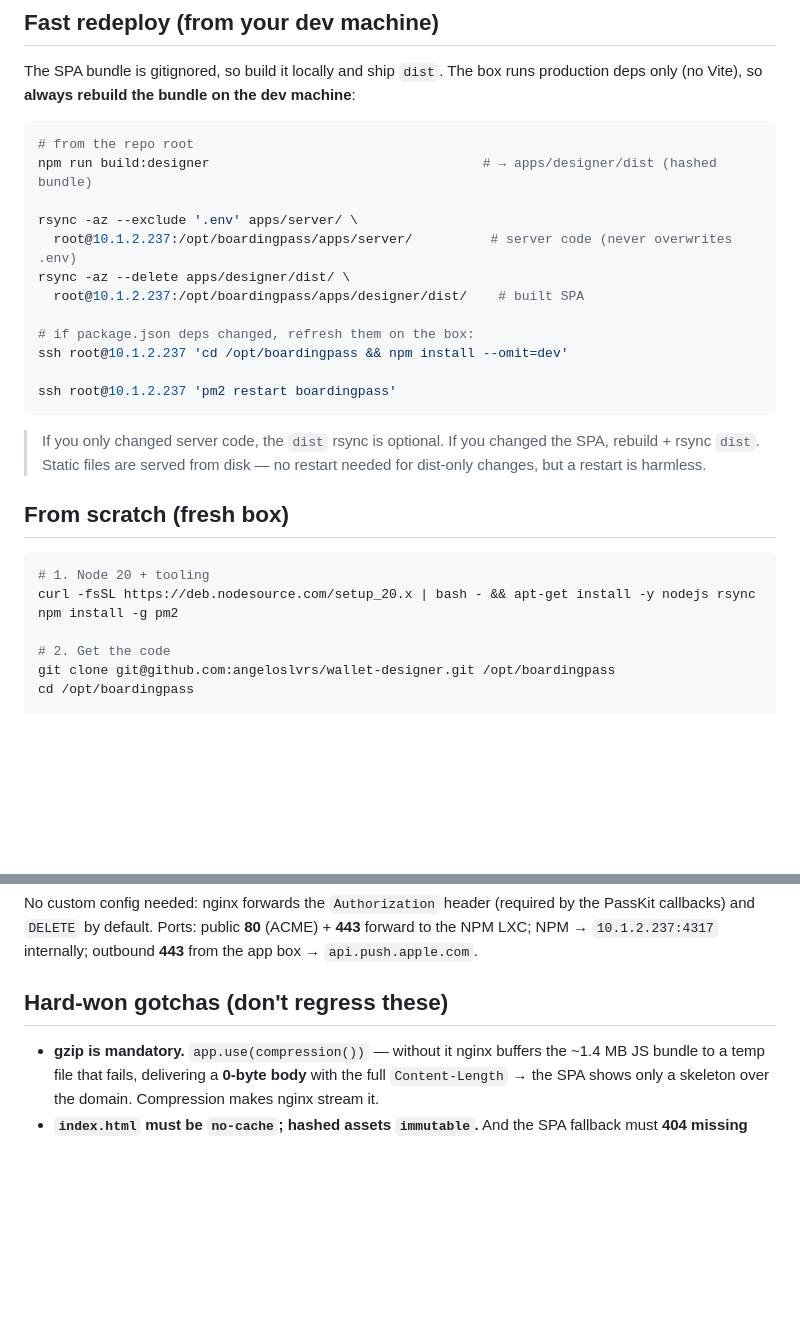
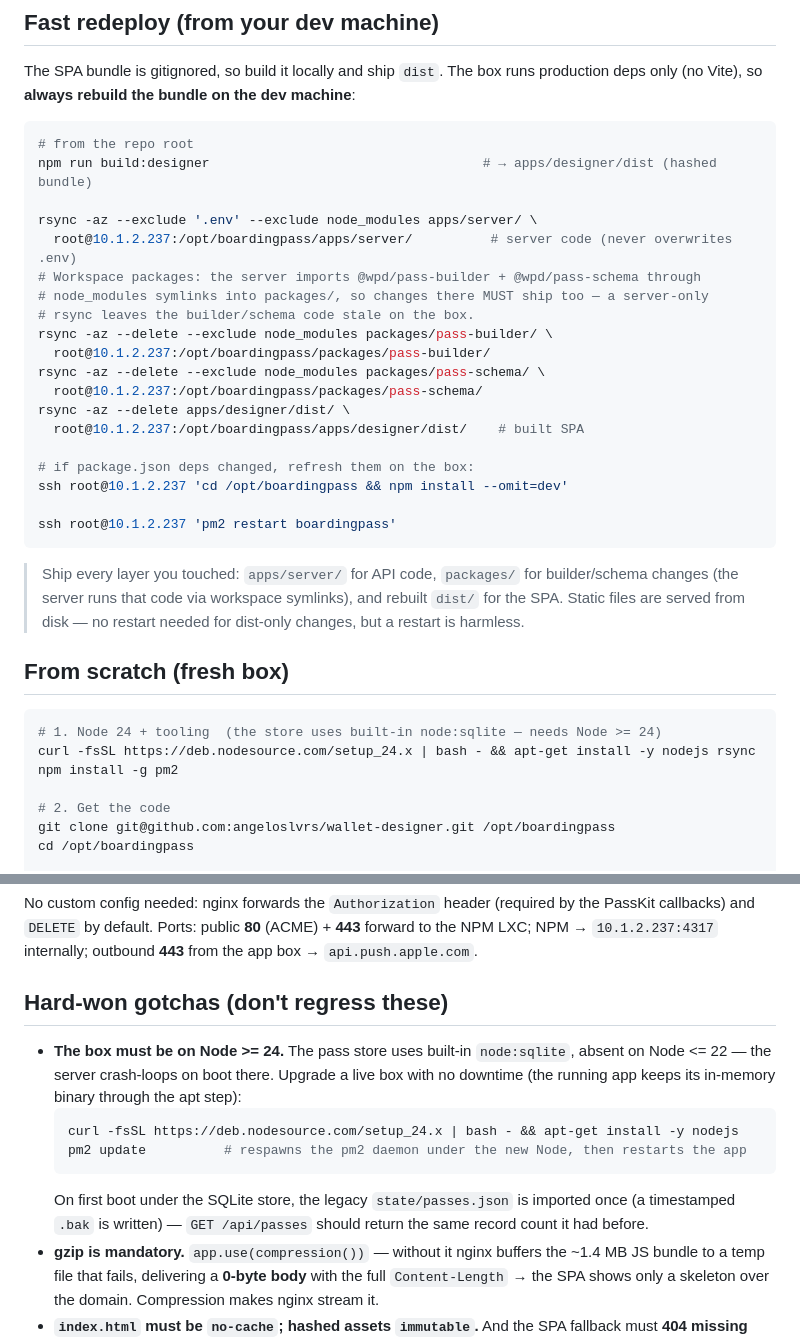
Before and after one commit to angeloslvrs/wallet-designer, a Markdown page: docs/deploy.md, 2 parts joined by grey strips. GitHub-like rendering; blank space fills up the shorter version.

Commit message:
docs(deploy): require Node >=24 and rsync packages/ on redeploy
The SQLite store uses built-in node:sqlite (Node >=24); the box ran Node 20
and would crash-loop. Also the redeploy rsync only shipped apps/server/ +
dist/, leaving packages/pass-builder + packages/pass-schema stale despite the
server running them via workspace symlinks. Fix the from-scratch Node setup,
add the packages/ rsync lines, and document the zero-downtime Node upgrade.

````diff
--- a/docs/deploy.md
+++ b/docs/deploy.md
@@ -71,8 +71,15 @@ production deps only (no Vite), so **always rebuild the bundle on the dev machin
 # from the repo root
 npm run build:designer                                   # → apps/designer/dist (hashed bundle)
 
-rsync -az --exclude '.env' apps/server/ \
+rsync -az --exclude '.env' --exclude node_modules apps/server/ \
   root@10.1.2.237:/opt/boardingpass/apps/server/          # server code (never overwrites .env)
+# Workspace packages: the server imports @wpd/pass-builder + @wpd/pass-schema through
+# node_modules symlinks into packages/, so changes there MUST ship too — a server-only
+# rsync leaves the builder/schema code stale on the box.
+rsync -az --delete --exclude node_modules packages/pass-builder/ \
+  root@10.1.2.237:/opt/boardingpass/packages/pass-builder/
+rsync -az --delete --exclude node_modules packages/pass-schema/ \
+  root@10.1.2.237:/opt/boardingpass/packages/pass-schema/
 rsync -az --delete apps/designer/dist/ \
   root@10.1.2.237:/opt/boardingpass/apps/designer/dist/    # built SPA
 
@@ -82,15 +89,16 @@ ssh root@10.1.2.237 'cd /opt/boardingpass && npm install --omit=dev'
 ssh root@10.1.2.237 'pm2 restart boardingpass'
 ```
 
-> If you only changed server code, the `dist` rsync is optional. If you changed the SPA,
-> rebuild + rsync `dist`. Static files are served from disk — no restart needed for
-> dist-only changes, but a restart is harmless.
+> Ship every layer you touched: `apps/server/` for API code, `packages/` for builder/schema
+> changes (the server runs that code via workspace symlinks), and rebuilt `dist/` for the SPA.
+> Static files are served from disk — no restart needed for dist-only changes, but a restart
+> is harmless.
 
 ## From scratch (fresh box)
 
 ```bash
-# 1. Node 20 + tooling
-curl -fsSL https://deb.nodesource.com/setup_20.x | bash - && apt-get install -y nodejs rsync
+# 1. Node 24 + tooling  (the store uses built-in node:sqlite — needs Node >= 24)
+curl -fsSL https://deb.nodesource.com/setup_24.x | bash - && apt-get install -y nodejs rsync
 npm install -g pm2
 
 # 2. Get the code
@@ -133,6 +141,16 @@ app box → `api.push.apple.com`.
 
 ## Hard-won gotchas (don't regress these)
 
+- **The box must be on Node >= 24.** The pass store uses built-in `node:sqlite`, absent on
+  Node <= 22 — the server crash-loops on boot there. Upgrade a live box with no downtime
+  (the running app keeps its in-memory binary through the apt step):
+  ```bash
+  curl -fsSL https://deb.nodesource.com/setup_24.x | bash - && apt-get install -y nodejs
+  pm2 update          # respawns the pm2 daemon under the new Node, then restarts the app
+  ```
+  On first boot under the SQLite store, the legacy `state/passes.json` is imported once
+  (a timestamped `.bak` is written) — `GET /api/passes` should return the same record count
+  it had before.
 - **gzip is mandatory.** `app.use(compression())` — without it nginx buffers the ~1.4 MB
   JS bundle to a temp file that fails, delivering a **0-byte body** with the full
   `Content-Length` → the SPA shows only a skeleton over the domain. Compression makes
````
